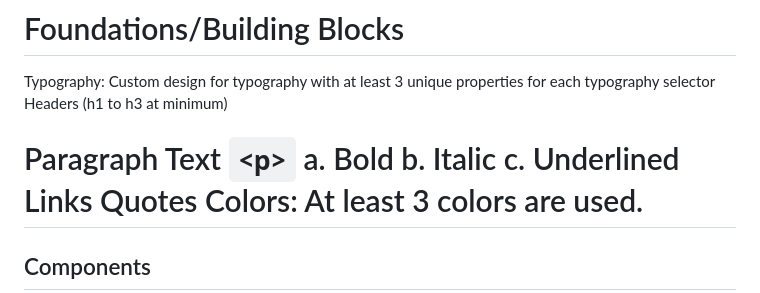
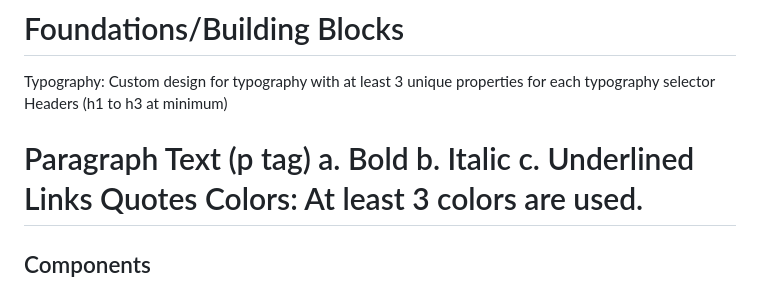
Before and after one commit to kevinptx/personal-blog, a Markdown page: README.md, the part around the change. Drawn GitHub-style.

```diff
--- a/README.md
+++ b/README.md
@@ -34,7 +34,7 @@ Custom images, layout, and styling.
 
 Typography: Custom design for typography with at least 3 unique properties for each typography selector
 Headers (h1 to h3 at minimum) <h1>
-Paragraph Text `<p>`
+Paragraph Text (p tag)
 a. Bold
 b. Italic
 c. Underlined
```
